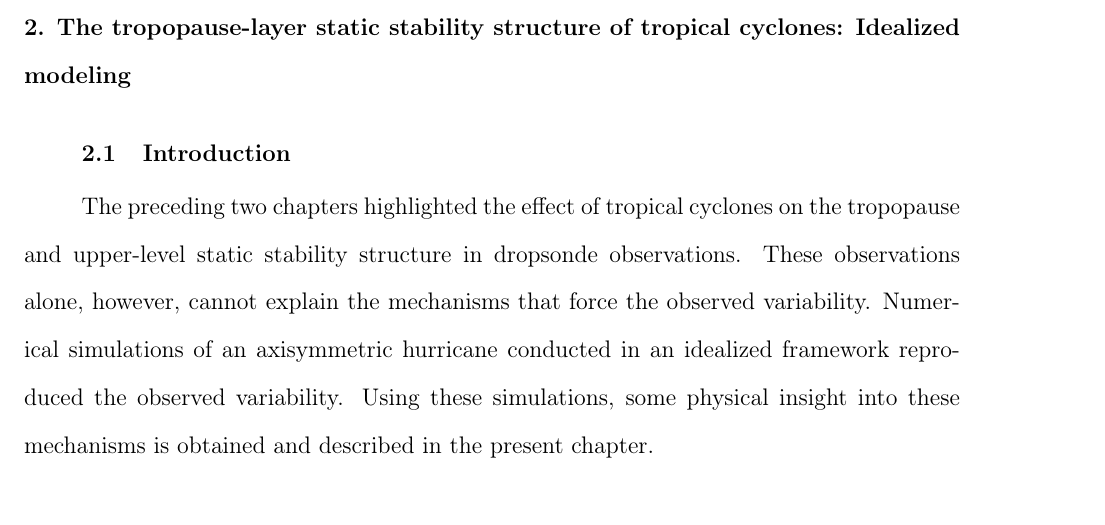
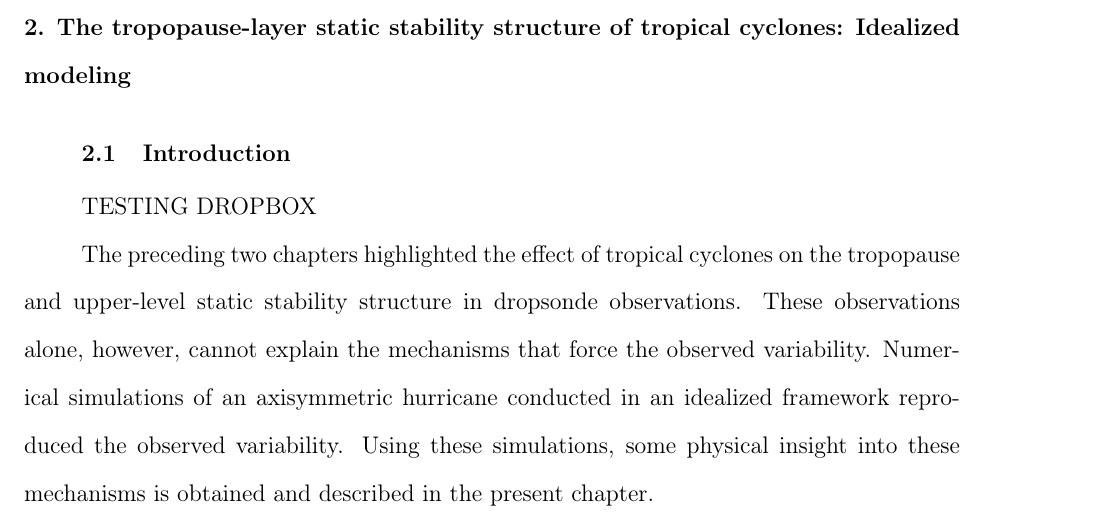
Before and after one commit to Eyewall/thesis, a LaTeX thesis (dissertation.tex, which reads chapter4.tex): part of page 7 of 8 before the commit and part of page 7 of 9 after it, cut so that both start at the same text. Compiled offline with pdfLaTeX; a LaTeX package or settings file that is missing is left out.

Commit message:
Testing dropbox

```diff
--- a/chapter4.tex
+++ b/chapter4.tex
@@ -10,6 +10,8 @@
 %---------------------------------------------------------------------------------------%
 \section{Introduction}
 %---------------------------------------------------------------------------------------%
+
+TESTING DROPBOX
 
 The preceding two chapters highlighted the effect of tropical cyclones on the tropopause and upper-level static stability structure in dropsonde observations.
 These observations alone, however, cannot explain the mechanisms that force the observed variability.
```
